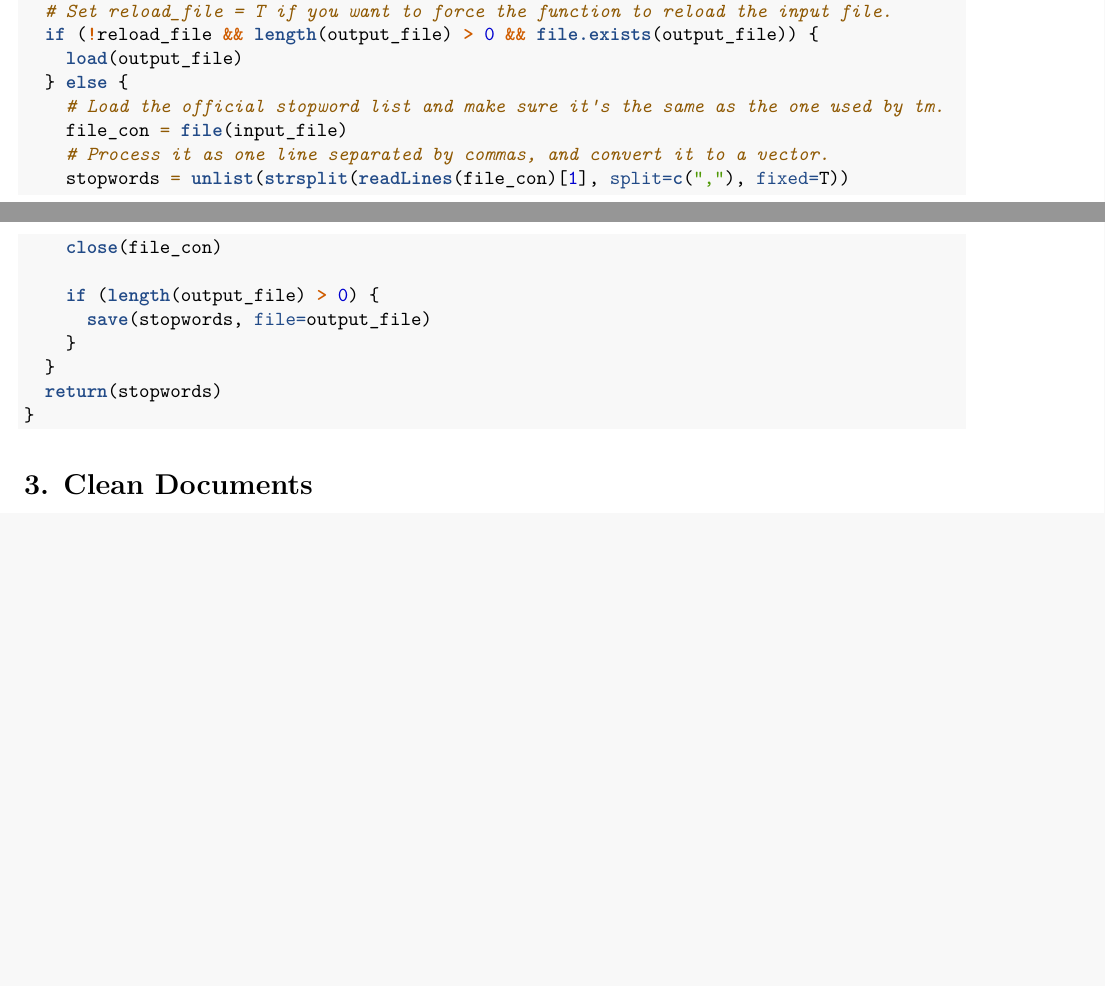
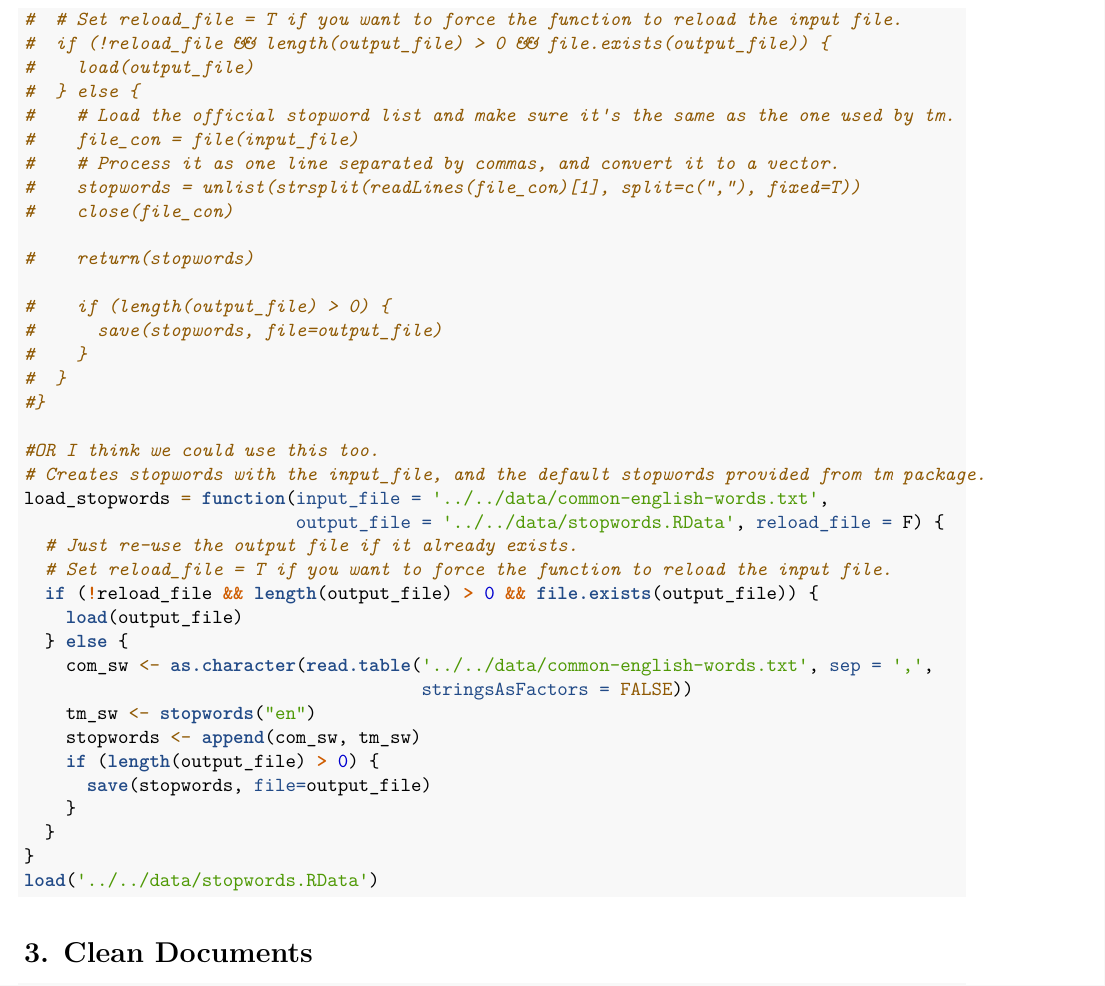
Before and after one commit to dudgnskim/HRC-Email-Classification, an R Markdown document (code/part0/functionlib.Rmd): two parts of pages 2 and 3 of 8 before the commit and part of page 3 of 9 after it, the two joined at a grey line, cut so that both start at the same text, the shorter picture padded with empty space. Rendered offline with R 4.5, knitr and Pandoc, then LaTeX, with nearby package versions.

Commit message:
modification on stopwords function

````diff
--- a/code/part0/functionlib.Rmd
+++ b/code/part0/functionlib.Rmd
@@ -58,20 +67,40 @@ load_stopwords = function(input_file = "/common-english-words.txt", output_file
+#  # Set reload_file = T if you want to force the function to reload the input file.
+#  if (!reload_file && length(output_file) > 0 && file.exists(output_file)) {
+#    load(output_file)
+#  } else {
+#    # Load the official stopword list and make sure it's the same as the one used by tm.
+#    file_con = file(input_file)
+#    # Process it as one line separated by commas, and convert it to a vector.
+#    stopwords = unlist(strsplit(readLines(file_con)[1], split=c(","), fixed=T))
+#    close(file_con)
+
+#    return(stopwords)
+
+#    if (length(output_file) > 0) {
+#      save(stopwords, file=output_file)
+#    }
+#  }
+#}
+
+#OR I think we could use this too.
+# Creates stopwords with the input_file, and the default stopwords provided from tm package.
+load_stopwords = function(input_file = '../../data/common-english-words.txt',
+                          output_file = '../../data/stopwords.RData', reload_file = F) {
   # Just re-use the output file if it already exists.
   # Set reload_file = T if you want to force the function to reload the input file.
   if (!reload_file && length(output_file) > 0 && file.exists(output_file)) {
     load(output_file)
   } else {
-    # Load the official stopword list and make sure it's the same as the one used by tm.
-    file_con = file(input_file)
-    # Process it as one line separated by commas, and convert it to a vector.
-    stopwords = unlist(strsplit(readLines(file_con)[1], split=c(","), fixed=T))
-    close(file_con)
-
+    com_sw <- as.character(read.table('../../data/common-english-words.txt', sep = ',',
+                                      stringsAsFactors = FALSE))
+    tm_sw <- stopwords("en")
+    stopwords <- append(com_sw, tm_sw)
     if (length(output_file) > 0) {
       save(stopwords, file=output_file)
     }
   }
-  return(stopwords)
 }
+load('../../data/stopwords.RData')
 ```
 
 # 3. Clean Documents
````
Also changed, not shown: data/stopwords.RData (added), code/part0/functionlib.Rmd (13 more changed lines).
